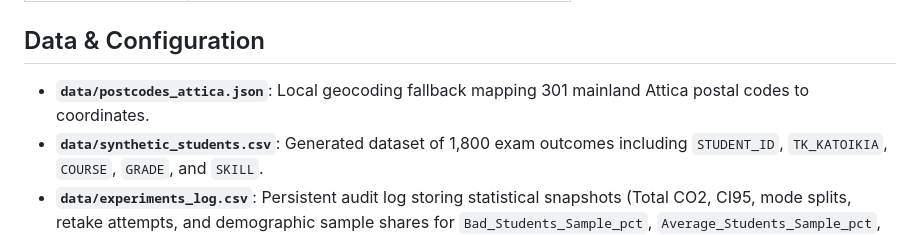
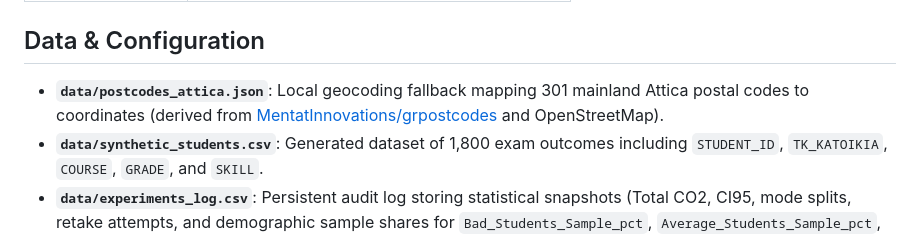
Before and after one commit to angelosdav/Student-Routing-Footprint, a Markdown page: README.md, the part around the change. Rendered like a GitHub page.

Commit message:
Add grpostcodes GitHub repository link to README.md

```diff
--- a/README.md
+++ b/README.md
@@ -157,7 +157,7 @@ The full end-to-end execution follows this step-by-step stochastic workflow:
 
 ## Data & Configuration
 
-- **`data/postcodes_attica.json`**: Local geocoding fallback mapping 301 mainland Attica postal codes to coordinates.
+- **`data/postcodes_attica.json`**: Local geocoding fallback mapping 301 mainland Attica postal codes to coordinates (derived from [MentatInnovations/grpostcodes](https://github.com/MentatInnovations/grpostcodes/tree/master) and OpenStreetMap).
 - **`data/synthetic_students.csv`**: Generated dataset of 1,800 exam outcomes including `STUDENT_ID`, `TK_KATOIKIA`, `COURSE`, `GRADE`, and `SKILL`.
 - **`data/experiments_log.csv`**: Persistent audit log storing statistical snapshots (Total CO2, CI95, mode splits, retake attempts, and demographic sample shares for `Bad_Students_Sample_pct`, `Average_Students_Sample_pct`, `Good_Students_Sample_pct`) for every simulation batch. *(Strictly protected by the Fallback Guard: logging is blocked if OSRM/OTP dockers are down).*
 - **`config/config.json`**: Configuration for the MNL model and simulation parameters.
```
